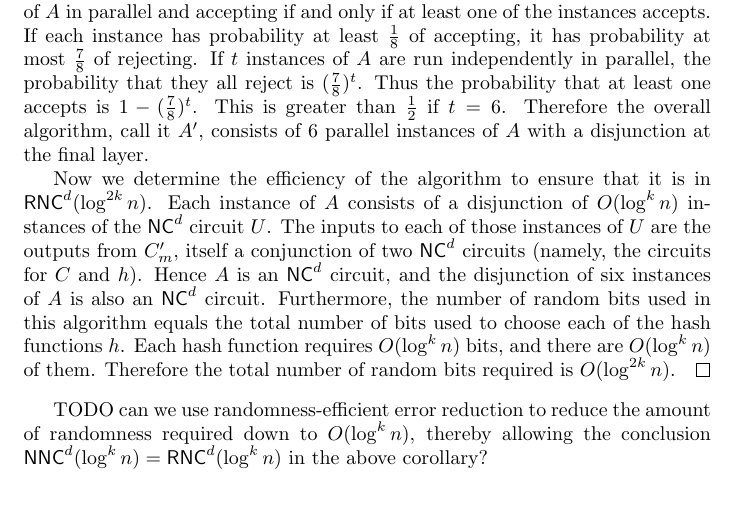
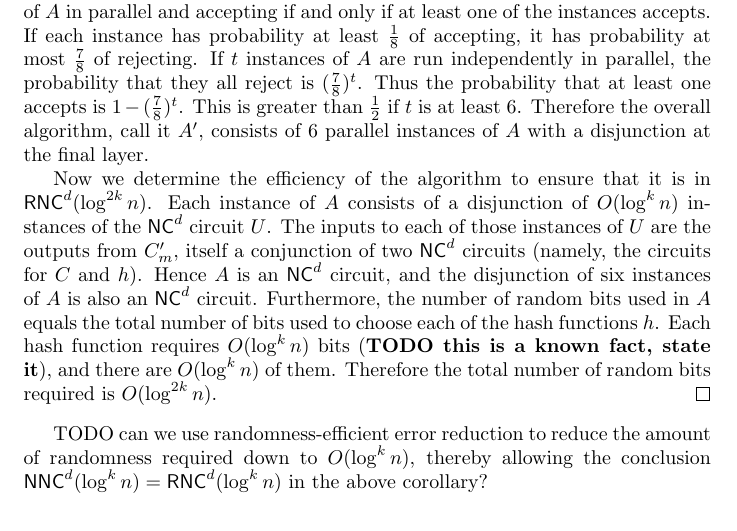
Before and after one commit to jfinkels/vv, a LaTeX document (vv.tex): part of page 4 of 4, cut so that both start at the same text, the shorter picture padded with empty space. Compiled offline with pdfLaTeX.

Commit message:
Adds TODO.

```diff
--- a/vv.tex
+++ b/vv.tex
@@ -142,15 +142,15 @@ The specific string $0^m$ in the previous lemma is irrelevant; any fixed binary
   If each instance has probability at least $\frac{1}{8}$ of accepting, it has probability at most $\frac{7}{8}$ of rejecting.
   If $t$ instances of $A$ are run independently in parallel, the probability that they all reject is $(\frac{7}{8})^t$.
   Thus the probability that at least one accepts is $1 - (\frac{7}{8})^t$.
-  This is greater than $\frac{1}{2}$ if $t = 6$.
+  This is greater than $\frac{1}{2}$ if $t$ is at least 6.
   Therefore the overall algorithm, call it $A'$, consists of 6 parallel instances of $A$ with a disjunction at the final layer.
 
   Now we determine the efficiency of the algorithm to ensure that it is in $\RNC^d(\log^{2k} n)$.
   Each instance of $A$ consists of a disjunction of $O(\log^k n)$ instances of the $\NC^d$ circuit $U$.
   The inputs to each of those instances of $U$ are the outputs from $C'_m$, itself a conjunction of two $\NC^d$ circuits (namely, the circuits for $C$ and $h$).
   Hence $A$ is an $\NC^d$ circuit, and the disjunction of six instances of $A$ is also an $\NC^d$ circuit.
-  Furthermore, the number of random bits used in this algorithm equals the total number of bits used to choose each of the hash functions $h$.
-  Each hash function requires $O(\log^k n)$ bits, and there are $O(\log^k n)$ of them.
+  Furthermore, the number of random bits used in $A$ equals the total number of bits used to choose each of the hash functions $h$.
+  Each hash function requires $O(\log^k n)$ bits (\textbf{TODO this is a known fact, state it}), and there are $O(\log^k n)$ of them.
   Therefore the total number of random bits required is $O(\log^{2k} n)$.
 \end{proof}
 
```
